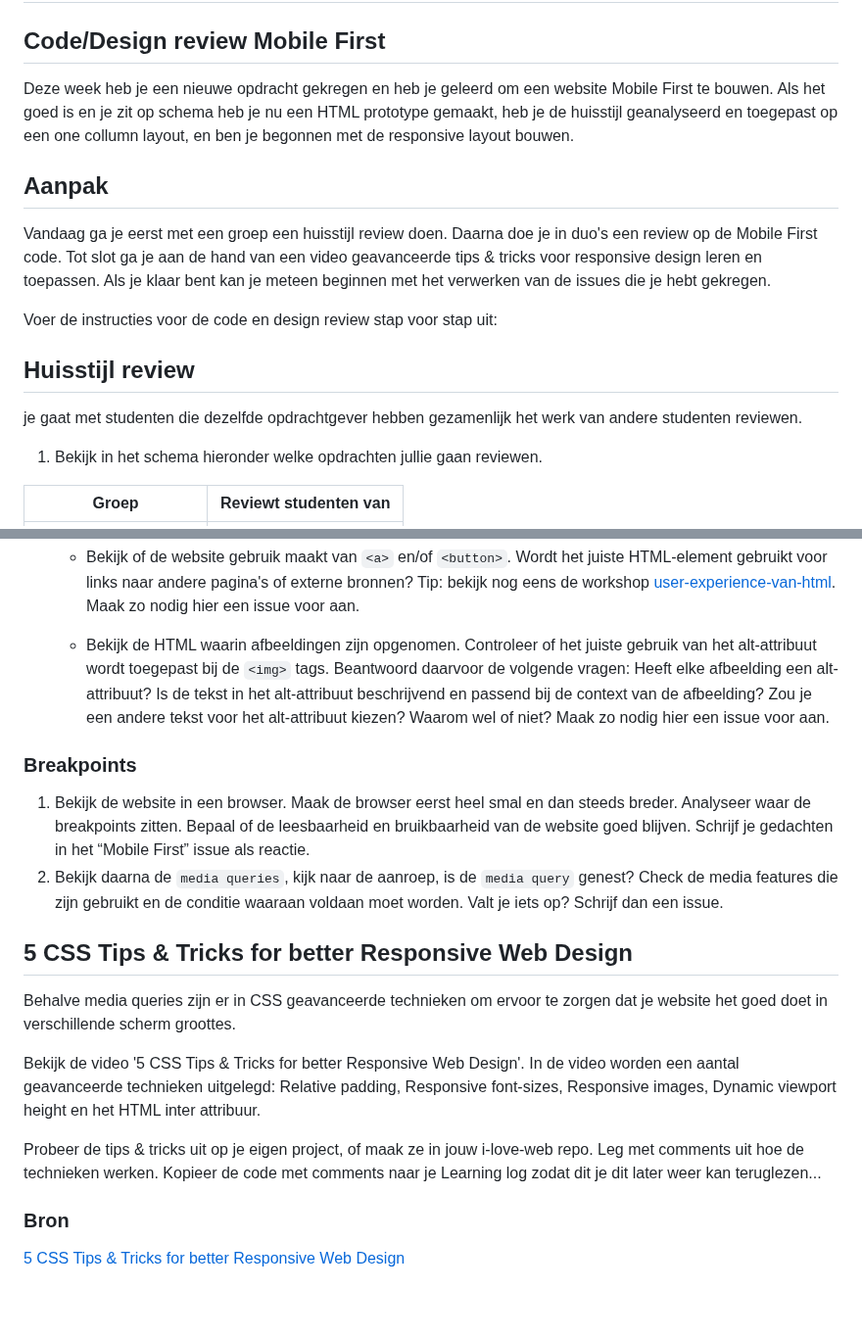
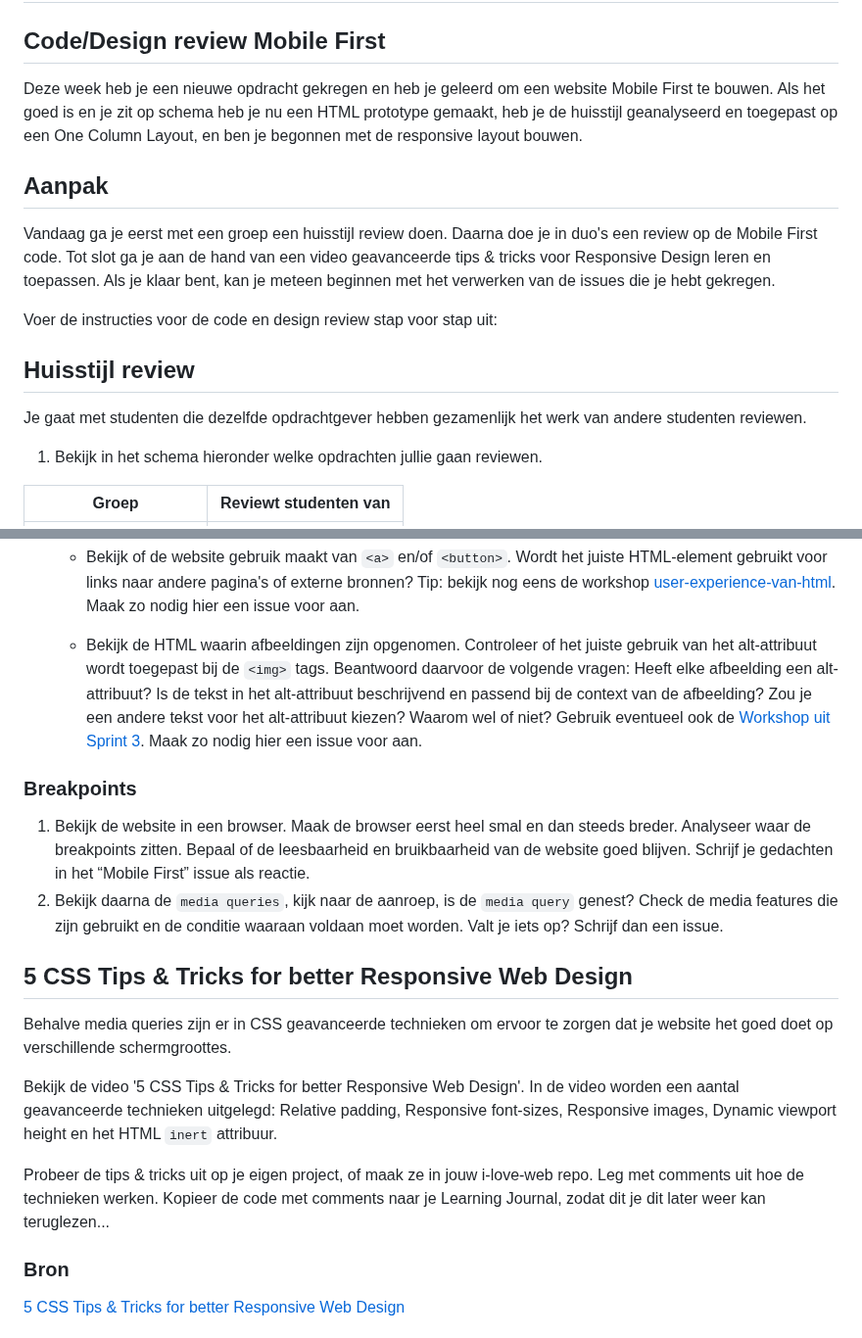
Before and after one commit to fdnd-task/the-startup-responsive-interactieve-website, a Markdown page: docs/code-design-review-mobile-first.md, 2 parts joined by grey strips. Shown at 98% size. Rendered like a GitHub page; blank space fills up the shorter version.

Commit message:
Minor tweaks

```diff
--- a/docs/code-design-review-mobile-first.md
+++ b/docs/code-design-review-mobile-first.md
@@ -2,20 +2,20 @@
 
 ## Code/Design review Mobile First
 
-Deze week heb je een nieuwe opdracht gekregen en heb je geleerd om een website Mobile First te bouwen. Als het goed is en je zit op schema heb je nu een HTML prototype gemaakt, heb je de huisstijl geanalyseerd en toegepast op een one collumn layout, en ben je begonnen met de responsive layout bouwen.
+Deze week heb je een nieuwe opdracht gekregen en heb je geleerd om een website Mobile First te bouwen. Als het goed is en je zit op schema heb je nu een HTML prototype gemaakt, heb je de huisstijl geanalyseerd en toegepast op een One Column Layout, en ben je begonnen met de responsive layout bouwen.
 
 ## Aanpak
 
 Vandaag ga je eerst met een groep een huisstijl review doen.
 Daarna doe je in duo's een review op de Mobile First code.
-Tot slot ga je aan de hand van een video geavanceerde tips & tricks voor responsive design leren en toepassen.
-Als je klaar bent kan je meteen beginnen met het verwerken van de issues die je hebt gekregen.
+Tot slot ga je aan de hand van een video geavanceerde tips & tricks voor Responsive Design leren en toepassen.
+Als je klaar bent, kan je meteen beginnen met het verwerken van de issues die je hebt gekregen.
 
 Voer de instructies voor de code en design review stap voor stap uit:
 
 ## Huisstijl review
 
-je gaat met studenten die dezelfde opdrachtgever hebben gezamenlijk het werk van andere studenten reviewen.
+Je gaat met studenten die dezelfde opdrachtgever hebben gezamenlijk het werk van andere studenten reviewen.
 
 1. Bekijk in het schema hieronder welke opdrachten jullie gaan reviewen.
 
@@ -76,7 +76,7 @@ Schrijf daarna jullie namen bij de naam van de student die jullie reviewen uit d
 
    - Bekijk of de website gebruik maakt van `<a>` en/of `<button>`. Wordt het juiste HTML-element gebruikt voor links naar andere pagina's of externe bronnen? Tip: bekijk nog eens de workshop [user-experience-van-html](https://github.com/fdnd-task/all-human-accessible-website/blob/main/docs/user-experience-van-html.md#links). Maak zo nodig hier een issue voor aan.
 
-   - Bekijk de HTML waarin afbeeldingen zijn opgenomen. Controleer of het juiste gebruik van het alt-attribuut wordt toegepast bij de `<img>` tags. Beantwoord daarvoor de volgende vragen: Heeft elke afbeelding een alt-attribuut? Is de tekst in het alt-attribuut beschrijvend en passend bij de context van de afbeelding? Zou je een andere tekst voor het alt-attribuut kiezen? Waarom wel of niet? Maak zo nodig hier een issue voor aan.
+   - Bekijk de HTML waarin afbeeldingen zijn opgenomen. Controleer of het juiste gebruik van het alt-attribuut wordt toegepast bij de `<img>` tags. Beantwoord daarvoor de volgende vragen: Heeft elke afbeelding een alt-attribuut? Is de tekst in het alt-attribuut beschrijvend en passend bij de context van de afbeelding? Zou je een andere tekst voor het alt-attribuut kiezen? Waarom wel of niet? Gebruik eventueel ook de [Workshop uit Sprint 3](https://github.com/fdnd-task/all-human-accessible-website/blob/main/docs/user-experience-van-html.md#afbeeldingen). Maak zo nodig hier een issue voor aan.
 
 ### Breakpoints
 
@@ -86,11 +86,11 @@ Schrijf daarna jullie namen bij de naam van de student die jullie reviewen uit d
 
 ## 5 CSS Tips & Tricks for better Responsive Web Design
 
-Behalve media queries zijn er in CSS geavanceerde technieken om ervoor te zorgen dat je website het goed doet in verschillende scherm groottes.
+Behalve media queries zijn er in CSS geavanceerde technieken om ervoor te zorgen dat je website het goed doet op verschillende schermgroottes.
 
-Bekijk de video '5 CSS Tips & Tricks for better Responsive Web Design'. In de video worden een aantal geavanceerde technieken uitgelegd: Relative padding, Responsive font-sizes, Responsive images, Dynamic viewport height en het HTML inter attribuur.
+Bekijk de video '5 CSS Tips & Tricks for better Responsive Web Design'. In de video worden een aantal geavanceerde technieken uitgelegd: Relative padding, Responsive font-sizes, Responsive images, Dynamic viewport height en het HTML `inert` attribuur.
 
-Probeer de tips & tricks uit op je eigen project, of maak ze in jouw i-love-web repo. Leg met comments uit hoe de technieken werken. Kopieer de code met comments naar je Learning log zodat dit je dit later weer kan teruglezen...
+Probeer de tips & tricks uit op je eigen project, of maak ze in jouw i-love-web repo. Leg met comments uit hoe de technieken werken. Kopieer de code met comments naar je Learning Journal, zodat dit je dit later weer kan teruglezen...
 
 ### Bron
 [5 CSS Tips & Tricks for better Responsive Web Design](https://www.youtube.com/watch?v=2IV08sP9m3U)
```
Also changed, not shown: other parts of docs/code-design-review-mobile-first.md (+2 -2 lines).
